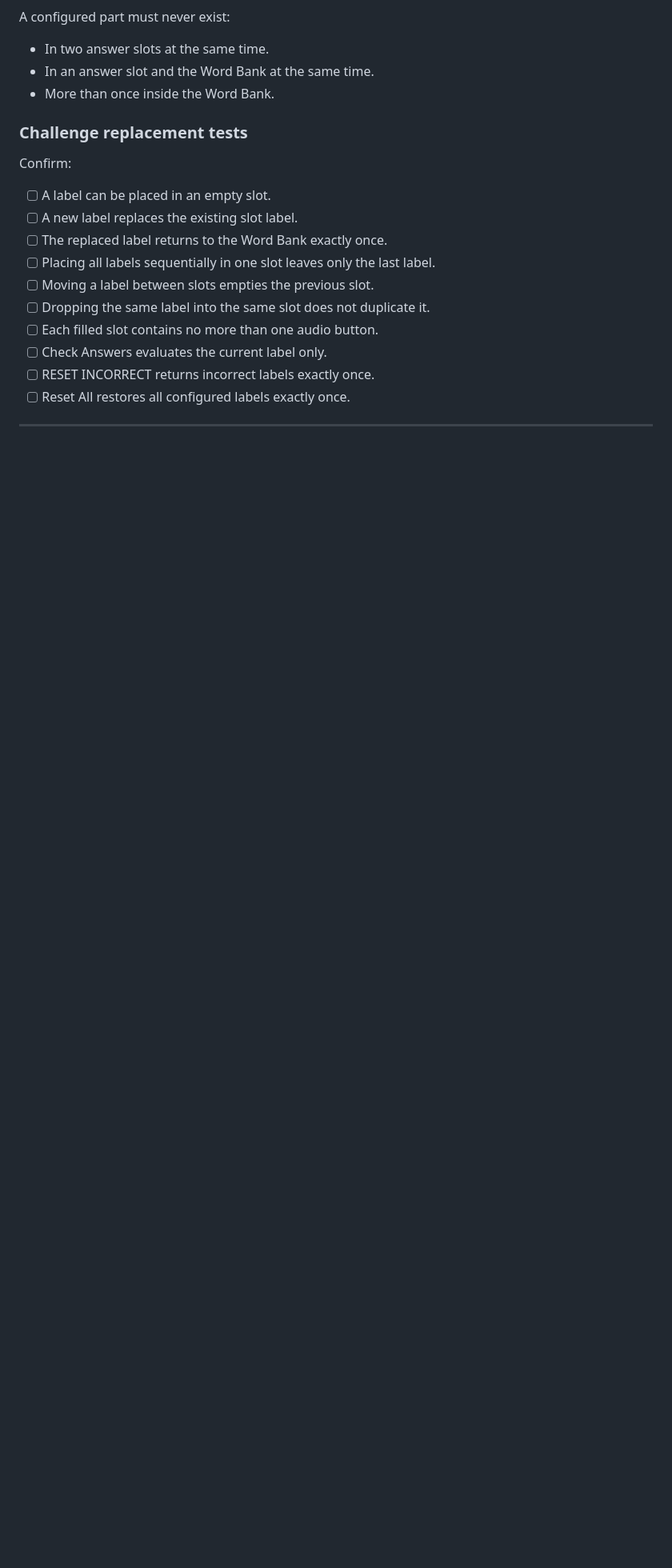
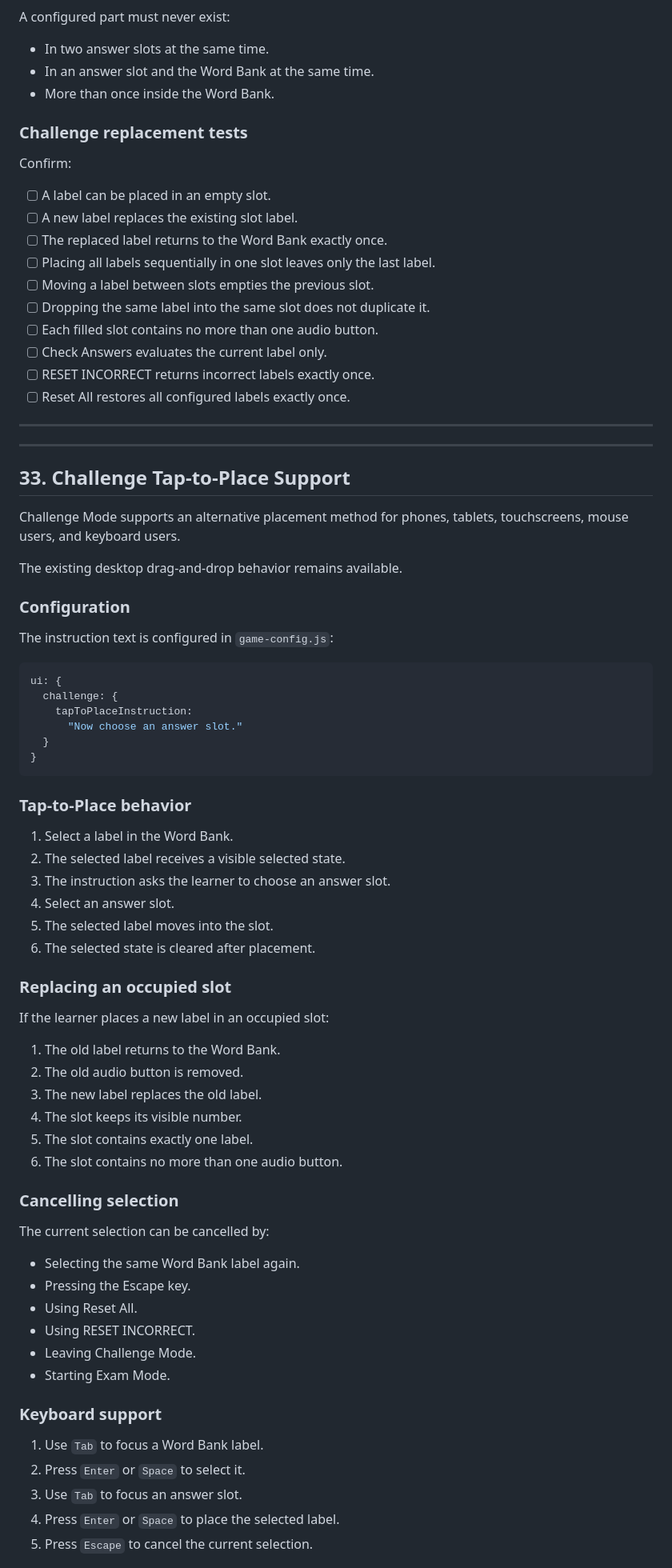
Before and after one commit to Ahmed2030-star/digestive-system-game, a Markdown page: README-TEMPLATE.md, the part around one of its changes. Shown at 80% size. Rendered like a GitHub page; blank space fills up the shorter version.

Commit message:
Document Challenge tap-to-place support

````diff
--- a/README-TEMPLATE.md
+++ b/README-TEMPLATE.md
@@ -1149,3 +1149,64 @@ Confirm:
 
 ---
 
+---
+
+## 33. Challenge Tap-to-Place Support
+
+Challenge Mode supports an alternative placement method for phones,
+tablets, touchscreens, mouse users, and keyboard users.
+
+The existing desktop drag-and-drop behavior remains available.
+
+### Configuration
+
+The instruction text is configured in `game-config.js`:
+
+```javascript
+ui: {
+  challenge: {
+    tapToPlaceInstruction:
+      "Now choose an answer slot."
+  }
+}
+```
+
+### Tap-to-Place behavior
+
+1. Select a label in the Word Bank.
+2. The selected label receives a visible selected state.
+3. The instruction asks the learner to choose an answer slot.
+4. Select an answer slot.
+5. The selected label moves into the slot.
+6. The selected state is cleared after placement.
+
+### Replacing an occupied slot
+
+If the learner places a new label in an occupied slot:
+
+1. The old label returns to the Word Bank.
+2. The old audio button is removed.
+3. The new label replaces the old label.
+4. The slot keeps its visible number.
+5. The slot contains exactly one label.
+6. The slot contains no more than one audio button.
+
+### Cancelling selection
+
+The current selection can be cancelled by:
+
+- Selecting the same Word Bank label again.
+- Pressing the Escape key.
+- Using Reset All.
+- Using RESET INCORRECT.
+- Leaving Challenge Mode.
+- Starting Exam Mode.
+
+### Keyboard support
+
+1. Use `Tab` to focus a Word Bank label.
+2. Press `Enter` or `Space` to select it.
+3. Use `Tab` to focus an answer slot.
+4. Press `Enter` or `Space` to place the selected label.
+5. Press `Escape` to cancel the current selection.
+
````
Also changed, not shown: other parts of README-TEMPLATE.md (+31 -0 lines).
